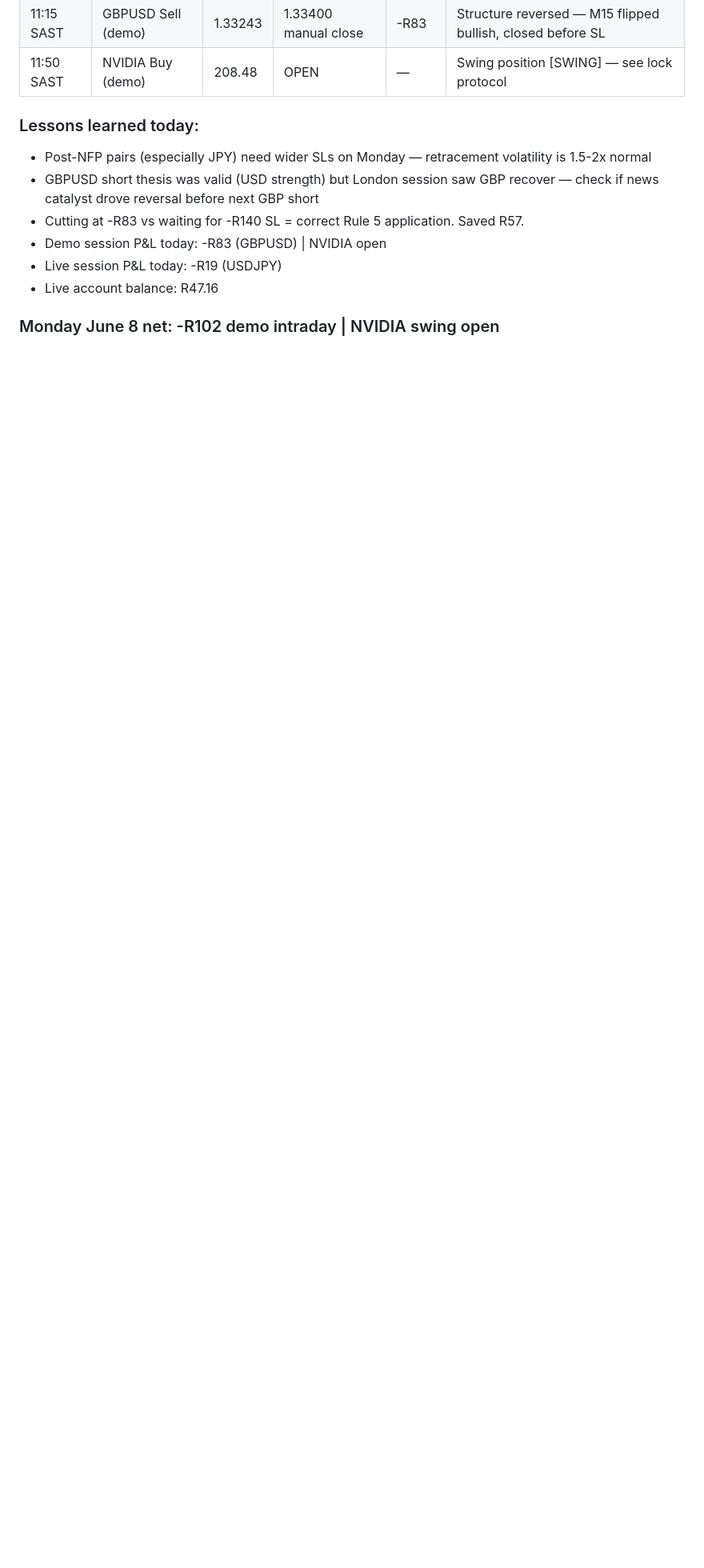
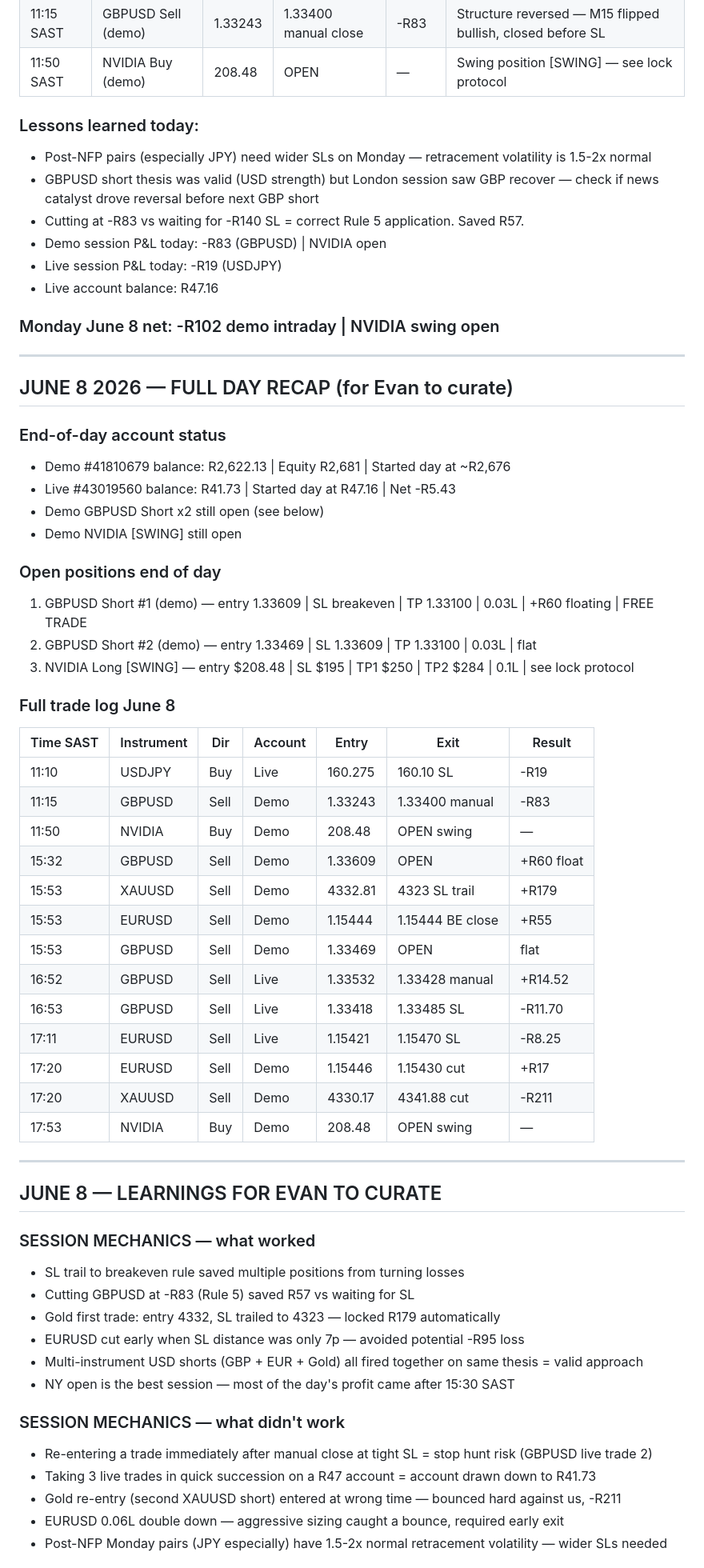
Before and after one commit to Evangrobbelaar/trading-context, a Markdown page: EVAN_TRADING_CONTEXT.md, the part around one of its changes. Shown at 80% size. GitHub-like rendering; blank space fills up the shorter version.

Commit message:
Full June 8 day recap + learnings for curation — v1.4

```diff
--- a/EVAN_TRADING_CONTEXT.md
+++ b/EVAN_TRADING_CONTEXT.md
@@ -471,3 +471,56 @@ No exceptions. If Claude skips this — tell it: "Time check first."
 - Live account balance: R47.16
 
 ### Monday June 8 net: -R102 demo intraday | NVIDIA swing open
+
+
+---
+
+## JUNE 8 2026 — FULL DAY RECAP (for Evan to curate)
+
+### End-of-day account status
+- Demo #41810679 balance: R2,622.13 | Equity R2,681 | Started day at ~R2,676
+- Live #43019560 balance: R41.73 | Started day at R47.16 | Net -R5.43
+- Demo GBPUSD Short x2 still open (see below)
+- Demo NVIDIA [SWING] still open
+
+### Open positions end of day
+1. GBPUSD Short #1 (demo) — entry 1.33609 | SL breakeven | TP 1.33100 | 0.03L | +R60 floating | FREE TRADE
+2. GBPUSD Short #2 (demo) — entry 1.33469 | SL 1.33609 | TP 1.33100 | 0.03L | flat
+3. NVIDIA Long [SWING] — entry $208.48 | SL $195 | TP1 $250 | TP2 $284 | 0.1L | see lock protocol
+
+### Full trade log June 8
+| Time SAST | Instrument | Dir | Account | Entry | Exit | Result |
+|---|---|---|---|---|---|---|
+| 11:10 | USDJPY | Buy | Live | 160.275 | 160.10 SL | -R19 |
+| 11:15 | GBPUSD | Sell | Demo | 1.33243 | 1.33400 manual | -R83 |
+| 11:50 | NVIDIA | Buy | Demo | 208.48 | OPEN swing | — |
+| 15:32 | GBPUSD | Sell | Demo | 1.33609 | OPEN | +R60 float |
+| 15:53 | XAUUSD | Sell | Demo | 4332.81 | 4323 SL trail | +R179 |
+| 15:53 | EURUSD | Sell | Demo | 1.15444 | 1.15444 BE close | +R55 |
+| 15:53 | GBPUSD | Sell | Demo | 1.33469 | OPEN | flat |
+| 16:52 | GBPUSD | Sell | Live | 1.33532 | 1.33428 manual | +R14.52 |
+| 16:53 | GBPUSD | Sell | Live | 1.33418 | 1.33485 SL | -R11.70 |
+| 17:11 | EURUSD | Sell | Live | 1.15421 | 1.15470 SL | -R8.25 |
+| 17:20 | EURUSD | Sell | Demo | 1.15446 | 1.15430 cut | +R17 |
+| 17:20 | XAUUSD | Sell | Demo | 4330.17 | 4341.88 cut | -R211 |
+| 17:53 | NVIDIA | Buy | Demo | 208.48 | OPEN swing | — |
+
+---
+
+## JUNE 8 — LEARNINGS FOR EVAN TO CURATE
+
+### SESSION MECHANICS — what worked
+- SL trail to breakeven rule saved multiple positions from turning losses
+- Cutting GBPUSD at -R83 (Rule 5) saved R57 vs waiting for SL
+- Gold first trade: entry 4332, SL trailed to 4323 — locked R179 automatically
+- EURUSD cut early when SL distance was only 7p — avoided potential -R95 loss
+- Multi-instrument USD shorts (GBP + EUR + Gold) all fired together on same thesis = valid approach
+- NY open is the best session — most of the day's profit came after 15:30 SAST
+
+### SESSION MECHANICS — what didn't work
+- Re-entering a trade immediately after manual close at tight SL = stop hunt risk (GBPUSD live trade 2)
+- Taking 3 live trades in quick succession on a R47 account = account drawn down to R41.73
+- Gold re-entry (second XAUUSD short) entered at wrong time — bounced hard against us, -R211
+- EURUSD 0.06L double down — aggressive sizing caught a bounce, required early exit
+- Post-NFP Monday pairs (JPY especially) have 1.5-2x normal retracement volatility — wider SLs needed
+
```
Also changed, not shown: other parts of EVAN_TRADING_CONTEXT.md (+41 -0 lines).
